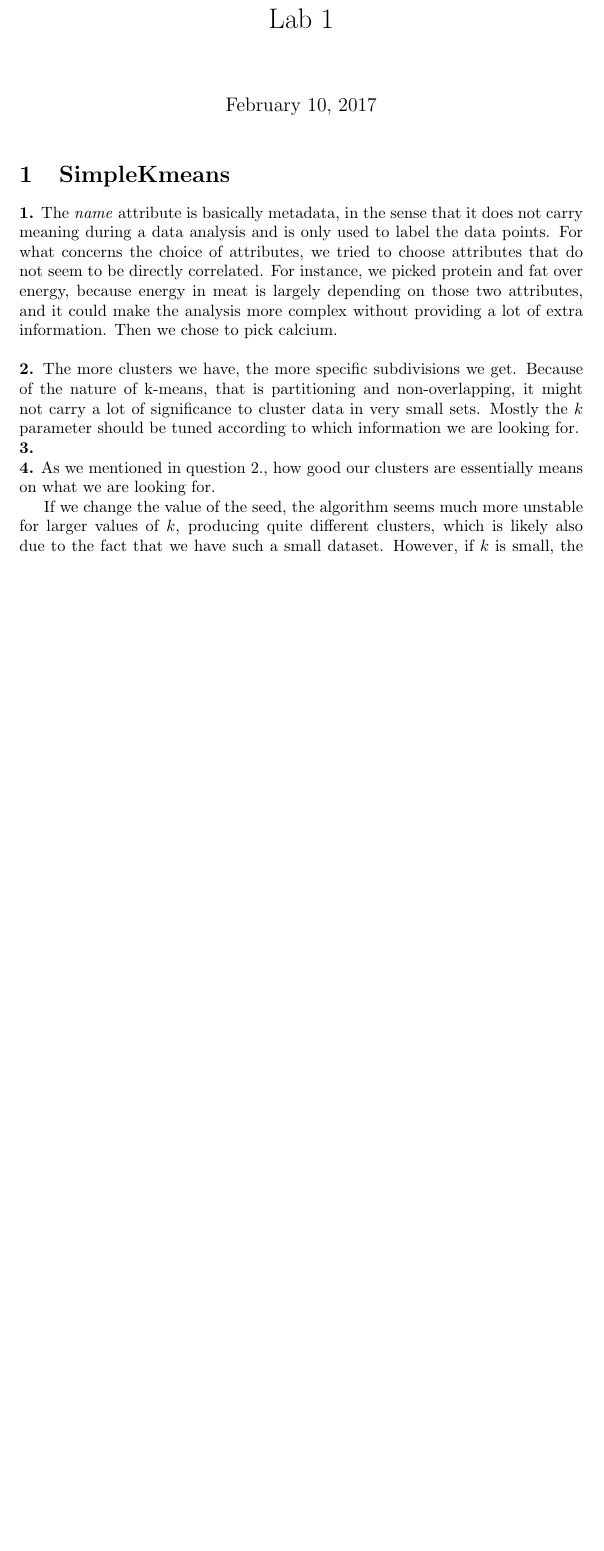
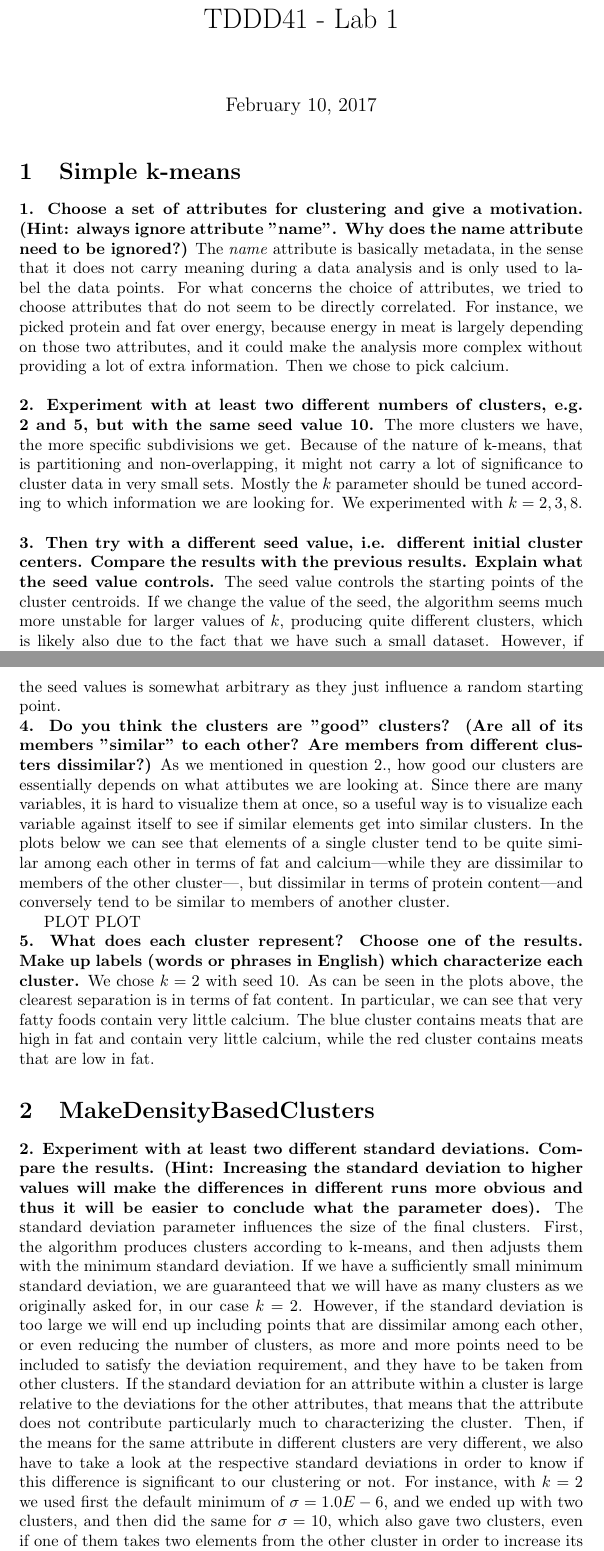
Before and after one commit to sci10n/Clustering-Labs, a LaTeX document (labs/lab1/report/Lab1.tex): part of the page before the commit and two parts of pages 1 and 2 of 2 after it, the two joined at a grey line, cut so that both start at the same text, the shorter picture padded with empty space. Compiled offline with pdfLaTeX.

Commit message:
report semi-finished

```diff
--- a/labs/lab1/report/Lab1.tex
+++ b/labs/lab1/report/Lab1.tex
@@ -8,22 +8,30 @@
 
 \maketitle
 
-\section{SimpleKmeans}
+\section{Simple k-means}
 
-\textbf{1.} The \textit{name} attribute is basically metadata, in the sense that it does not carry meaning during a data analysis and is only used to label the data points. For what concerns the choice of attributes, we tried to choose attributes that do not seem to be directly correlated. For instance, we picked protein and fat over energy, because energy in meat is largely depending on those two attributes, and it could make the analysis more complex without providing a lot of extra information. Then we chose to pick calcium.\\
+\textbf{1. Choose a set of attributes for clustering and give a motivation. (Hint: always ignore attribute "name". Why does the name attribute need to be ignored?)}
+The \textit{name} attribute is basically metadata, in the sense that it does not carry meaning during a data analysis and is only used to label the data points. For what concerns the choice of attributes, we tried to choose attributes that do not seem to be directly correlated. For instance, we picked protein and fat over energy, because energy in meat is largely depending on those two attributes, and it could make the analysis more complex without providing a lot of extra information. Then we chose to pick calcium.\\
+
+\noindent\textbf{2. Experiment with at least two different numbers of clusters, e.g. 2 and 5, but with the same seed value 10.}
+The more clusters we have, the more specific subdivisions we get. Because of the nature of k-means, that is partitioning and non-overlapping, it might not carry a lot of significance to cluster data in very small sets. Mostly the $k$ parameter should be tuned according to which information we are looking for. We experimented with $k=2,3,8$.\\
+
+\noindent\textbf{3. Then try with a different seed value, i.e. different initial cluster centers. Compare the results with the previous results. Explain what the seed value controls.}
+The seed value controls the starting points of the cluster centroids. If we change the value of the seed, the algorithm seems much more unstable for larger values of $k$, producing quite different clusters, which is likely also due to the fact that we have such a small dataset. However, if $k$ is small, the clusters produced are quite similar for different seeds. With $k=2$ and $k=3$, for instance, the results are quite similar, evaluating by the centroids of the clusters. For $k=8$, much less so. We chose these values in order to compare how meaningful the clusters when there are many vs when there are few. The number of data points in the clusters may vary too with the seed. This, along with the fact that the algorithms converges after many less iterations that the maximum we supply of 500, shows that k-means does not generate solutions corresponding to the global optimum, because otherwise starting by only changing the seed values would result in the same solutions. Instead, local optima are reached and then the algorithm stops. The choice of the seed values is somewhat arbitrary as they just influence a random starting point.
+
+\noindent\textbf{4. Do you think the clusters are "good" clusters? (Are all of its members "similar" to each other? Are members from different clusters dissimilar?)}
+As we mentioned in question 2., how good our clusters are essentially depends on what attibutes we are looking at. Since there are many variables, it is hard to visualize them at once, so a useful way is to visualize each variable against itself to see if similar elements get into similar clusters. In the plots below we can see that elements of a single cluster tend to be quite similar among each other in terms of fat and calcium---while they are dissimilar to members of the other cluster---, but dissimilar in terms of protein content---and conversely tend to be similar to members of another cluster.
+
+PLOT PLOT
+
+\noindent\textbf{5. What does each cluster represent? Choose one of the results. Make up labels (words or phrases in English) which characterize each cluster.}
+We chose $k=2$ with seed 10. As can be seen in the plots above, the clearest separation is in terms of fat content. In particular, we can see that very fatty foods contain very little calcium. The blue cluster contains meats that are high in fat and contain very little calcium, while the red cluster contains meats that are low in fat.
+
+% Messy stuff below, needs to be tidied
+
+\section{MakeDensityBasedClusters}
+\textbf{2. Experiment with at least two different standard deviations. Compare the results. (Hint: Increasing the standard deviation to higher values will make the differences in different runs more obvious and thus it will be easier to conclude what the parameter does).}
+The standard deviation parameter influences the size of the final clusters. First, the algorithm produces clusters according to k-means, and then adjusts them with the minimum standard deviation. If we have a sufficiently small minimum standard deviation, we are guaranteed that we will have as many clusters as we originally asked for, in our case $k=2$. However, if the standard deviation is too large we will end up including points that are dissimilar among each other, or even reducing the number of clusters, as more and more points need to be included to satisfy the deviation requirement, and they have to be taken from other clusters. If the standard deviation for an attribute within a cluster is large relative to the deviations for the other attributes, that means that the attribute does not contribute particularly much to characterizing the cluster. Then, if the means for the same attribute in different clusters are very different, we also have to take a look at the respective standard deviations in order to know if this difference is significant to our clustering or not. For instance, with $k=2$ we used first the default minimum of $\sigma=1.0E-6$, and we ended up with two clusters, and then did the same for $\sigma=10$, which also gave two clusters, even if one of them takes two elements from the other cluster in order to increase its deviation. With $\sigma=1000$, all elements end up being in one cluster.
 
 
-\noindent\textbf{2.} The more clusters we have, the more specific subdivisions we get. Because of the nature of k-means, that is partitioning and non-overlapping, it might not carry a lot of significance to cluster data in very small sets. Mostly the $k$ parameter should be tuned according to which information we are looking for.
-
-
-\noindent\textbf{3.}
-
-
-\noindent\textbf{4.} As we mentioned in question 2., how good our clusters are essentially means on what we are looking for.
-
-% Messy stuff below, needs to be tidied
-If we change the value of the seed, the algorithm seems much more unstable for larger values of $k$, producing quite different clusters, which is likely also due to the fact that we have such a small dataset. However, if $k$ is small, the clusters produced are quite similar for different seeds. With $k=2$ and $k=3$, for instance, the results are quite similar, evaluating by the centroids of the clusters. For $k=8$, much less so. The number of data points in the clusters may vary too with the seed. This, along with the fact that the algorithms converges after many less iterations that the maximum we supply of 500, shows that kmeans does not generate solutions corresponding to the global optimum, because otherwise starting by only changing the seed values would result in the same solutions. Instead, local optima are reached and then the algorithm stops.
-
-\section{MakeDensityBasedClusters}
-
 \end{document}
```
Also changed, not shown: labs/lab1/report/Lab1.pdf, labs/lab1/report/Lab1.tex (2 more changed lines), 3 other files.
